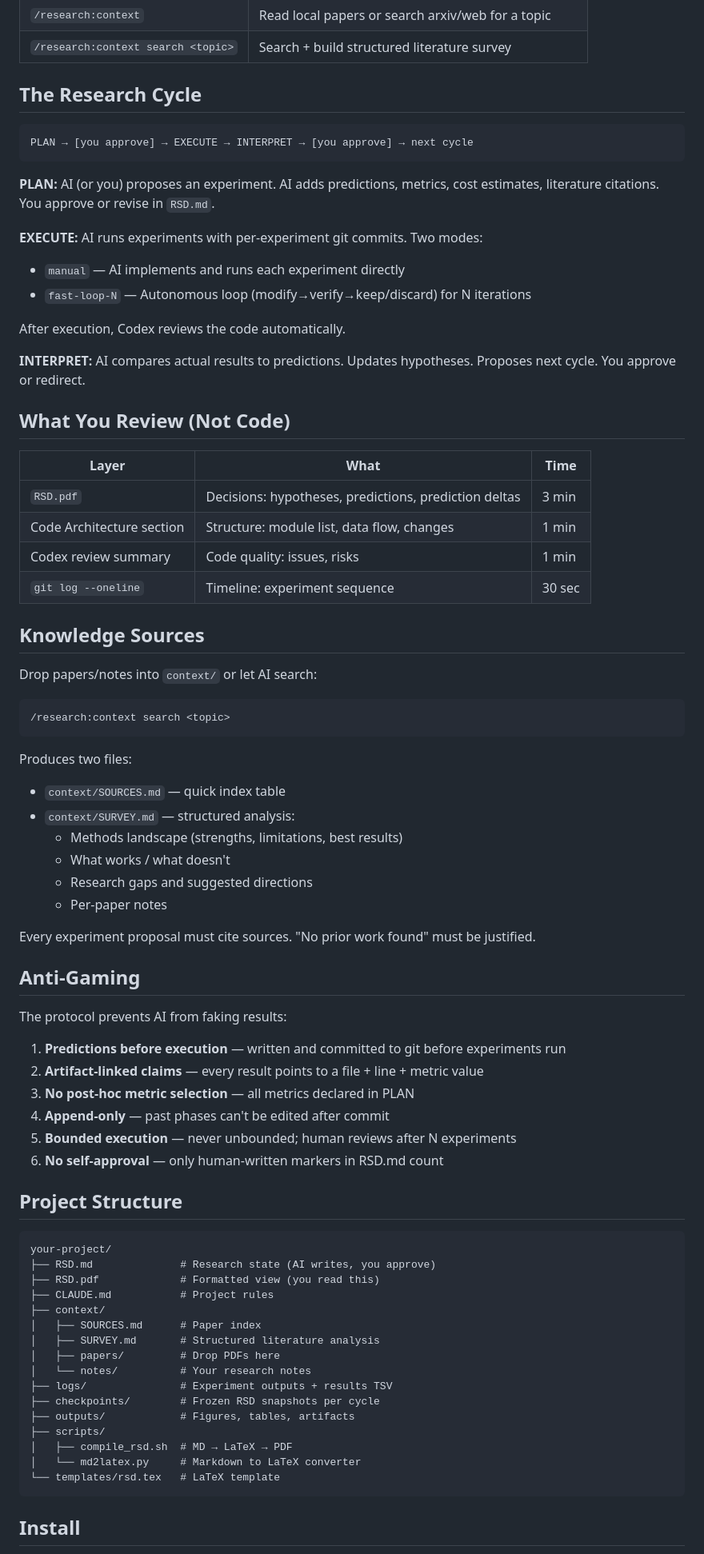
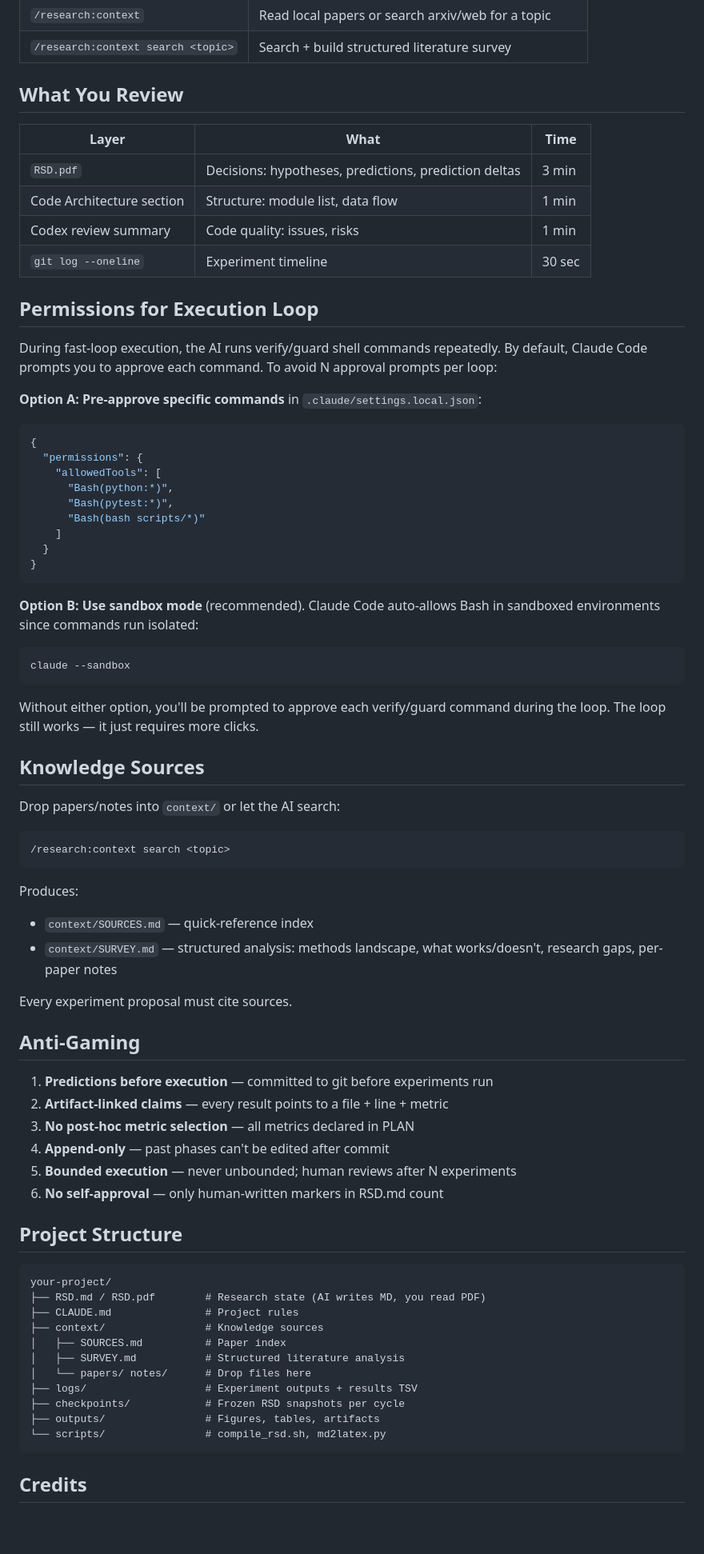
Before and after one commit to WujiangXu/AnchoredAutoResearch, a Markdown page: README.md, the part around one of its changes. Shown at 80% size. Rendered like a GitHub page; blank space fills up the shorter version.

Commit message:
research: add README.md
Co-Authored-By: Claude Opus 4.6 (1M context) <noreply@anthropic.com>

````diff
--- a/README.md
+++ b/README.md
@@ -56,55 +86,57 @@ Then in Claude Code:
 | `/research:context` | Read local papers or search arxiv/web for a topic |
 | `/research:context search <topic>` | Search + build structured literature survey |
 
-## The Research Cycle
-
-```
-PLAN → [you approve] → EXECUTE → INTERPRET → [you approve] → next cycle
-```
-
-**PLAN:** AI (or you) proposes an experiment. AI adds predictions, metrics, cost estimates, literature citations. You approve or revise in `RSD.md`.
-
-**EXECUTE:** AI runs experiments with per-experiment git commits. Two modes:
-- `manual` — AI implements and runs each experiment directly
-- `fast-loop-N` — Autonomous loop (modify→verify→keep/discard) for N iterations
-
-After execution, Codex reviews the code automatically.
-
-**INTERPRET:** AI compares actual results to predictions. Updates hypotheses. Proposes next cycle. You approve or redirect.
-
-## What You Review (Not Code)
+## What You Review
 
 | Layer | What | Time |
 |-------|------|------|
 | `RSD.pdf` | Decisions: hypotheses, predictions, prediction deltas | 3 min |
-| Code Architecture section | Structure: module list, data flow, changes | 1 min |
+| Code Architecture section | Structure: module list, data flow | 1 min |
 | Codex review summary | Code quality: issues, risks | 1 min |
-| `git log --oneline` | Timeline: experiment sequence | 30 sec |
+| `git log --oneline` | Experiment timeline | 30 sec |
+
+## Permissions for Execution Loop
+
+During fast-loop execution, the AI runs verify/guard shell commands repeatedly. By default, Claude Code prompts you to approve each command. To avoid N approval prompts per loop:
+
+**Option A: Pre-approve specific commands** in `.claude/settings.local.json`:
+```json
+{
+  "permissions": {
+    "allowedTools": [
+      "Bash(python:*)",
+      "Bash(pytest:*)",
+      "Bash(bash scripts/*)"
+    ]
+  }
+}
+```
+
+**Option B: Use sandbox mode** (recommended). Claude Code auto-allows Bash in sandboxed environments since commands run isolated:
+```bash
+claude --sandbox
+```
+
+Without either option, you'll be prompted to approve each verify/guard command during the loop. The loop still works — it just requires more clicks.
 
 ## Knowledge Sources
 
-Drop papers/notes into `context/` or let AI search:
+Drop papers/notes into `context/` or let the AI search:
 
 ```
 /research:context search <topic>
 ```
 
-Produces two files:
-- `context/SOURCES.md` — quick index table
-- `context/SURVEY.md` — structured analysis:
-  - Methods landscape (strengths, limitations, best results)
-  - What works / what doesn't
-  - Research gaps and suggested directions
-  - Per-paper notes
+Produces:
+- `context/SOURCES.md` — quick-reference index
+- `context/SURVEY.md` — structured analysis: methods landscape, what works/doesn't, research gaps, per-paper notes
 
-Every experiment proposal must cite sources. "No prior work found" must be justified.
+Every experiment proposal must cite sources.
 
 ## Anti-Gaming
 
-The protocol prevents AI from faking results:
-
-1. **Predictions before execution** — written and committed to git before experiments run
-2. **Artifact-linked claims** — every result points to a file + line + metric value
+1. **Predictions before execution** — committed to git before experiments run
+2. **Artifact-linked claims** — every result points to a file + line + metric
 3. **No post-hoc metric selection** — all metrics declared in PLAN
 4. **Append-only** — past phases can't be edited after commit
 5. **Bounded execution** — never unbounded; human reviews after N experiments
@@ -114,22 +146,17 @@ The protocol prevents AI from faking results:
 
 ```
 your-project/
-├── RSD.md              # Research state (AI writes, you approve)
-├── RSD.pdf             # Formatted view (you read this)
-├── CLAUDE.md           # Project rules
-├── context/
-│   ├── SOURCES.md      # Paper index
-│   ├── SURVEY.md       # Structured literature analysis
-│   ├── papers/         # Drop PDFs here
-│   └── notes/          # Your research notes
-├── logs/               # Experiment outputs + results TSV
-├── checkpoints/        # Frozen RSD snapshots per cycle
-├── outputs/            # Figures, tables, artifacts
-├── scripts/
-│   ├── compile_rsd.sh  # MD → LaTeX → PDF
-│   └── md2latex.py     # Markdown to LaTeX converter
-└── templates/rsd.tex   # LaTeX template
+├── RSD.md / RSD.pdf        # Research state (AI writes MD, you read PDF)
+├── CLAUDE.md               # Project rules
+├── context/                # Knowledge sources
+│   ├── SOURCES.md          # Paper index
+│   ├── SURVEY.md           # Structured literature analysis
+│   └── papers/ notes/      # Drop files here
+├── logs/                   # Experiment outputs + results TSV
+├── checkpoints/            # Frozen RSD snapshots per cycle
+├── outputs/                # Figures, tables, artifacts
+└── scripts/                # compile_rsd.sh, md2latex.py
 ```
 
-## Install
+## Credits
 
````
Also changed, not shown: other parts of README.md (+55 -43 lines).
